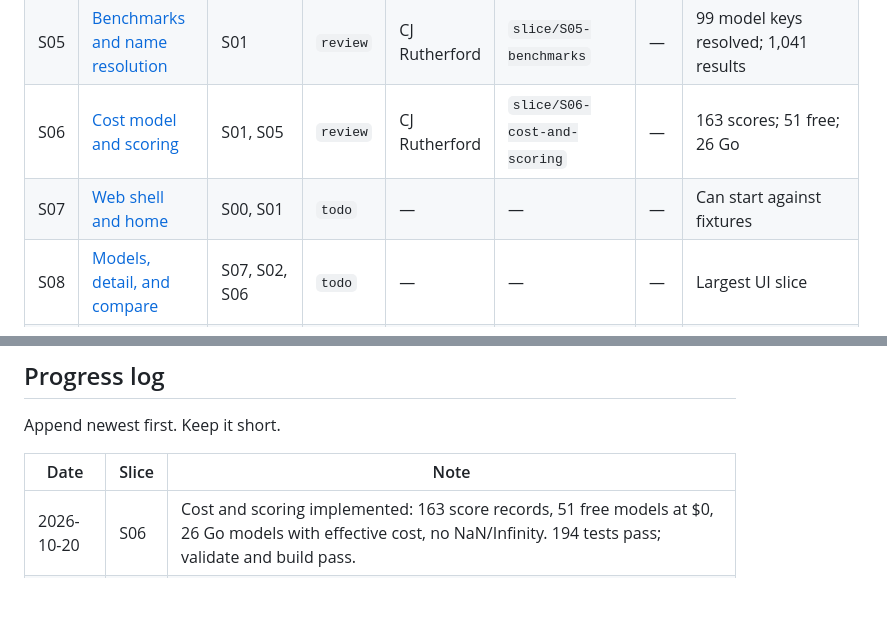
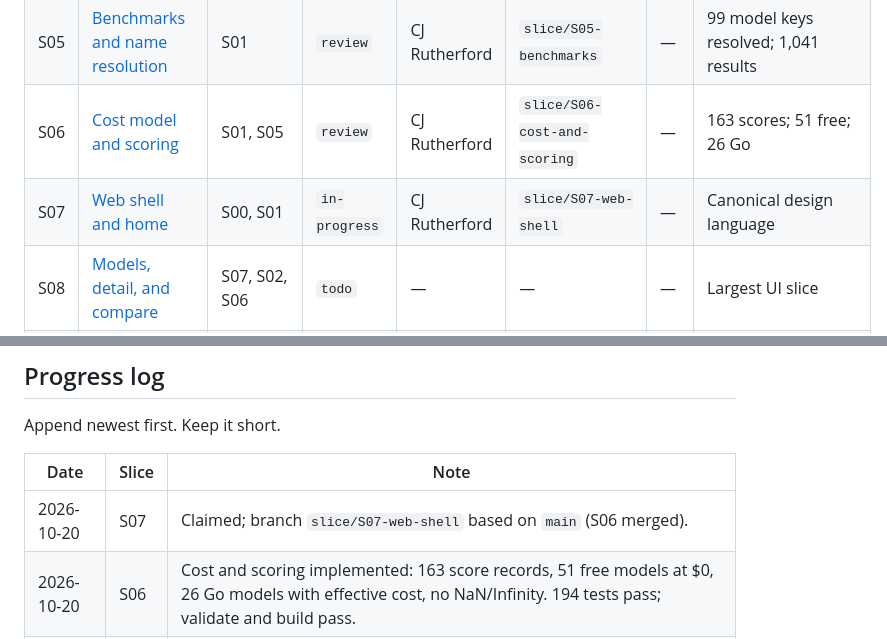
Before and after one commit to cjrutherford/opencode-model-guide, a Markdown page: docs/slices/README.md, 2 parts joined by grey strips. Drawn GitHub-style; blank space fills up the shorter version.

Commit message:
docs: claim S07

```diff
--- a/docs/slices/README.md
+++ b/docs/slices/README.md
@@ -29,7 +29,7 @@ independently pickable unit of work. Pick one up, read its file, claim it here,
 | S04 | [Change detection and event log](./S04-change-detection.md) | S02, S03 | `done` | CJ Rutherford | `slice/S04-change-detection` | [#5](https://github.com/cjrutherford/opencode-model-guide/pull/5) | Merged in `1b8f9d5`; CI green; 138 tests |
 | S05 | [Benchmarks and name resolution](./S05-benchmarks.md) | S01 | `review` | CJ Rutherford | `slice/S05-benchmarks` | — | 99 model keys resolved; 1,041 results |
 | S06 | [Cost model and scoring](./S06-cost-and-scoring.md) | S01, S05 | `review` | CJ Rutherford | `slice/S06-cost-and-scoring` | — | 163 scores; 51 free; 26 Go |
-| S07 | [Web shell and home](./S07-web-shell.md) | S00, S01 | `todo` | — | — | — | Can start against fixtures |
+| S07 | [Web shell and home](./S07-web-shell.md) | S00, S01 | `in-progress` | CJ Rutherford | `slice/S07-web-shell` | — | Canonical design language |
 | S08 | [Models, detail, and compare](./S08-models-and-compare.md) | S07, S02, S06 | `todo` | — | — | — | Largest UI slice |
 | S09 | [Changes, methodology, health, RSS](./S09-changes-methodology-health-rss.md) | S07, S04, S05, S06 | `todo` | — | — | — | Feed depends on events |
 | S10 | [CI/CD, Pages, ntfy](./S10-cicd-pages-ntfy.md) | S02–S06, S08, S09 | `todo` | — | — | — | Needs repo + secret |
@@ -145,6 +145,7 @@ Append newest first. Keep it short.
 
 | Date | Slice | Note |
 |---|---|---|
+| 2026-10-20 | S07 | Claimed; branch `slice/S07-web-shell` based on `main` (S06 merged). |
 | 2026-10-20 | S06 | Cost and scoring implemented: 163 score records, 51 free models at $0, 26 Go models with effective cost, no NaN/Infinity. 194 tests pass; validate and build pass. |
 | 2026-10-20 | S06 | Claimed; branch `slice/S06-cost-and-scoring` based on `main` (S05 merged). |
 | 2026-10-20 | S05 | Benchmarks ingested: 1,041 results, 605 unmatched names, 99 model keys resolved. 161 tests pass; validate and build pass. |
```
